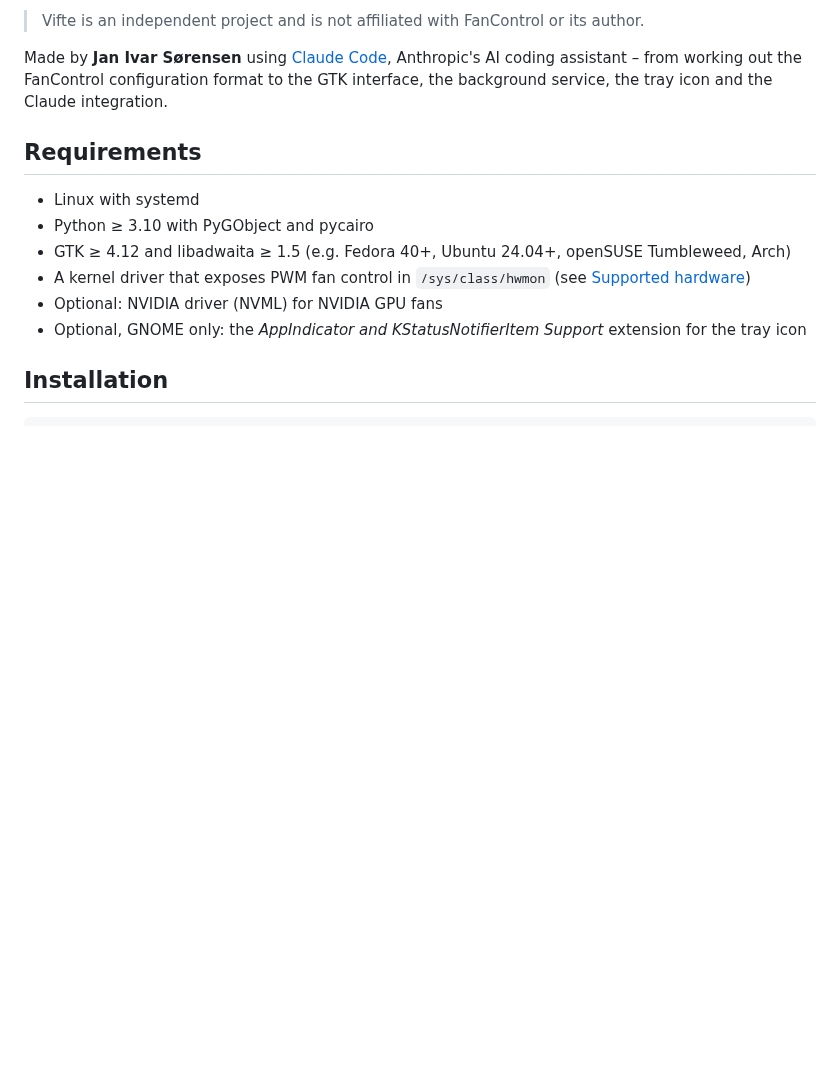
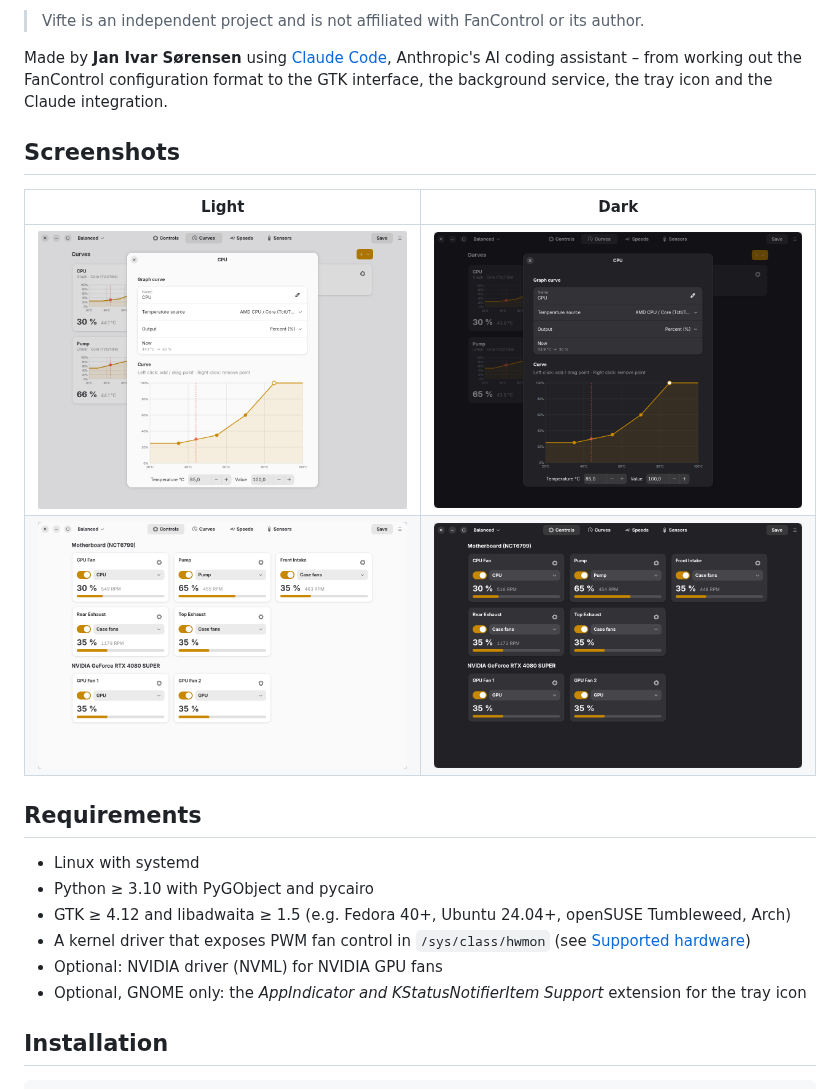
Before and after one commit to Vindihaaret/vifte, a Markdown page: README.md, the part around one of its changes. Drawn GitHub-style; pictures changed too: docs/screenshots/controls-dark.png (added), docs/screenshots/controls-light.png (added), docs/screenshots/curve-editor-dark.png (added); blank space fills up the shorter version.

```diff
--- a/README.md
+++ b/README.md
@@ -21,6 +28,13 @@ etc.), so configurations can be moved between Windows and Linux.
 Made by **Jan Ivar Sørensen** using [Claude Code](https://claude.com/claude-code), Anthropic's AI coding
 assistant – from working out the FanControl configuration format to the GTK interface, the background
 service, the tray icon and the Claude integration.
+
+## Screenshots
+
+| Light | Dark |
+|---|---|
+| ![Curve editor, light theme](docs/screenshots/curve-editor-light.png) | ![Curve editor, dark theme](docs/screenshots/curve-editor-dark.png) |
+| ![Fan controls, light theme](docs/screenshots/controls-light.png) | ![Fan controls, dark theme](docs/screenshots/controls-dark.png) |
 
 ## Requirements
 
```
Also changed, not shown: other parts of README.md (+7 -0 lines), docs/screenshots/curves-dark.png (added), docs/screenshots/curves-light.png (added), 1 other file.
